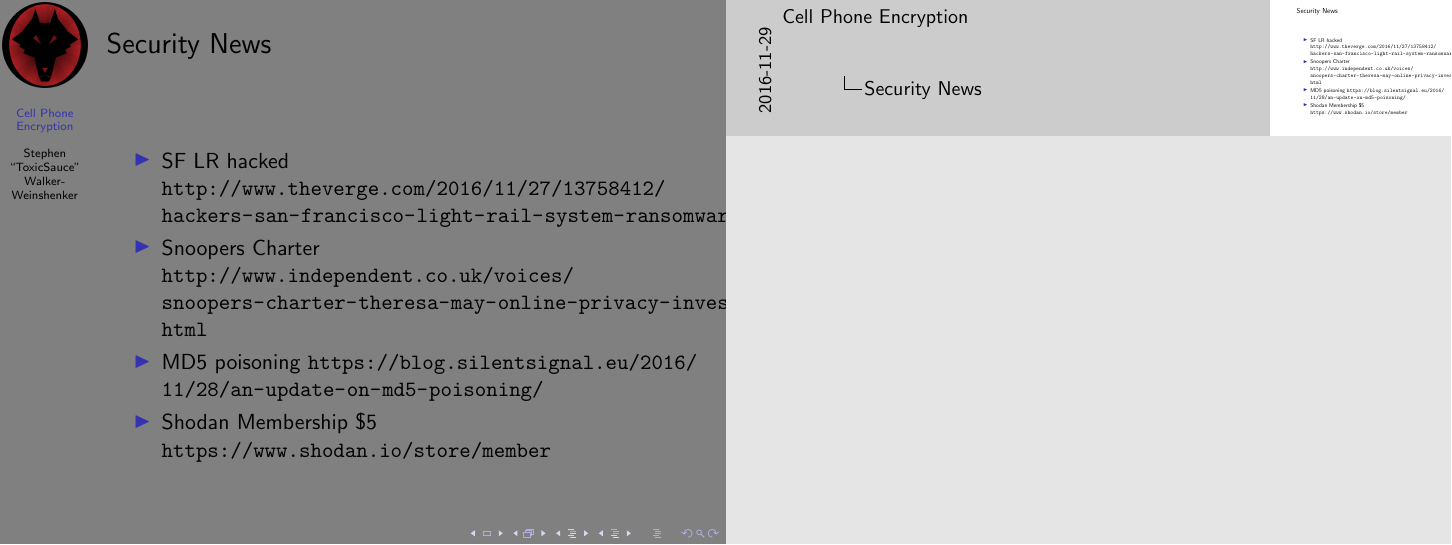
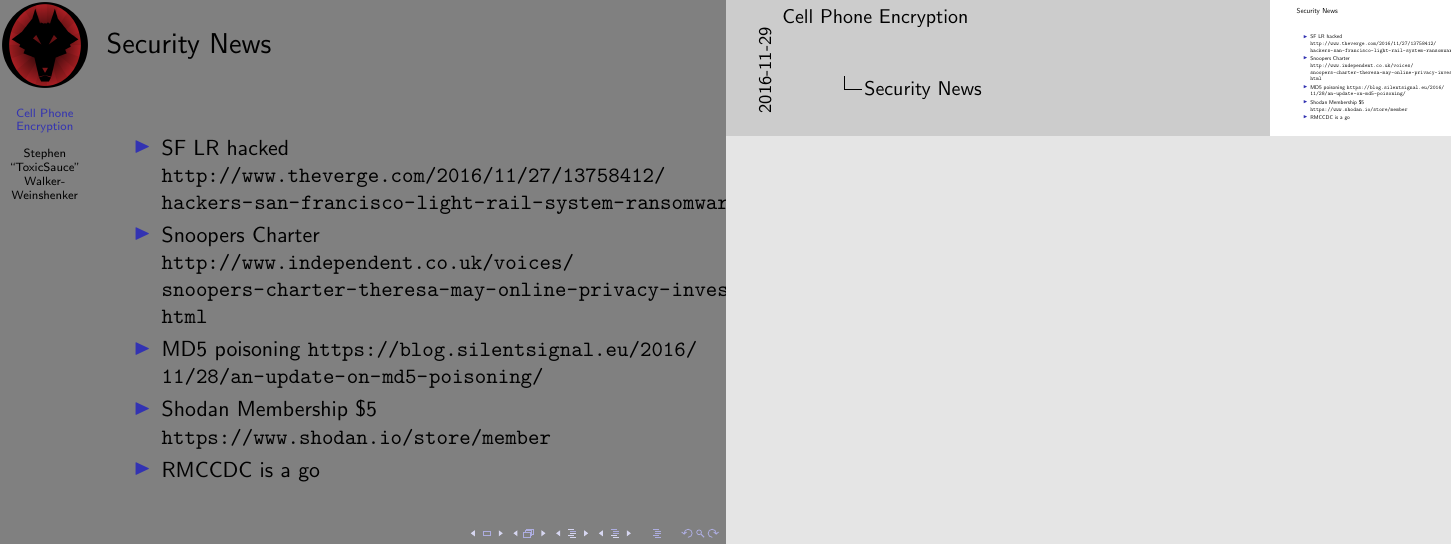
Before and after one commit to sww1235/Hashdump-Presentations, LaTeX slides (GSM-sec/gsm-sec.tex): page 2 of 12. Compiled offline with pdfLaTeX.

Commit message:
added rmccdc

```diff
--- a/GSM-sec/gsm-sec.tex
+++ b/GSM-sec/gsm-sec.tex
@@ -55,6 +55,7 @@
     \item Snoopers Charter \url{http://www.independent.co.uk/voices/snoopers-charter-theresa-may-online-privacy-investigatory-powers-act-a7426461.html}
     \item MD5 poisoning \url{https://blog.silentsignal.eu/2016/11/28/an-update-on-md5-poisoning/}
     \item Shodan Membership \$5 \url{https://www.shodan.io/store/member}
+    \item RMCCDC is a go
   \end{itemize}
 \end{frame}
 
```
